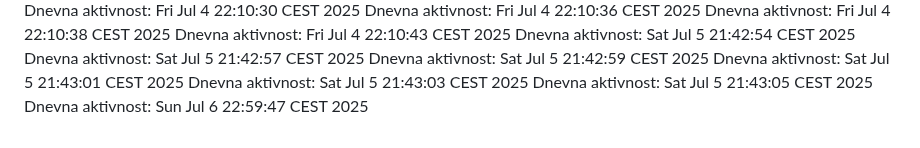
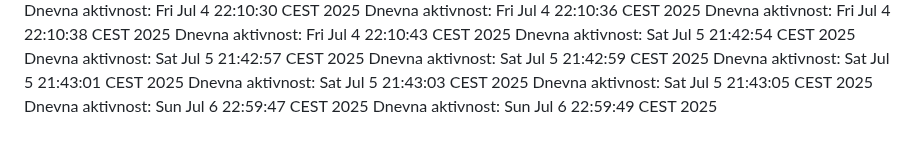
Before and after one commit to ddjordjevicc/ddjordjevicc.github.io, a Markdown page: aktivnost.md, the part around the change. GitHub-like rendering.

Commit message:
Aktivnost za 06.07.2025.

```diff
--- a/aktivnost.md
+++ b/aktivnost.md
@@ -115,3 +115,4 @@ Dnevna aktivnost: Sat Jul  5 21:43:01 CEST 2025
 Dnevna aktivnost: Sat Jul  5 21:43:03 CEST 2025
 Dnevna aktivnost: Sat Jul  5 21:43:05 CEST 2025
 Dnevna aktivnost: Sun Jul  6 22:59:47 CEST 2025
+Dnevna aktivnost: Sun Jul  6 22:59:49 CEST 2025
```
